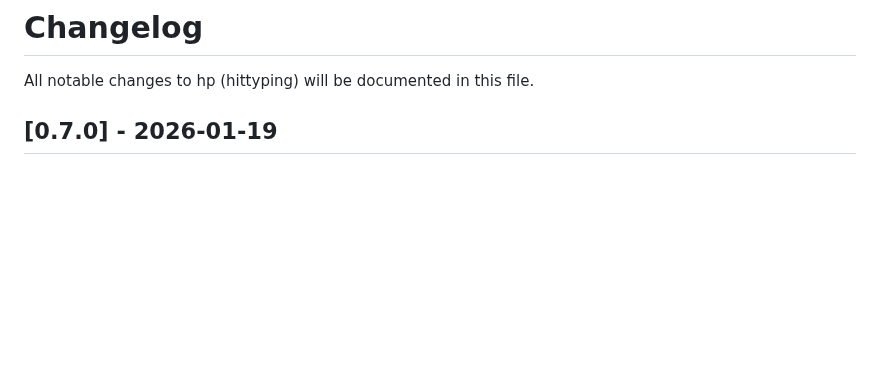
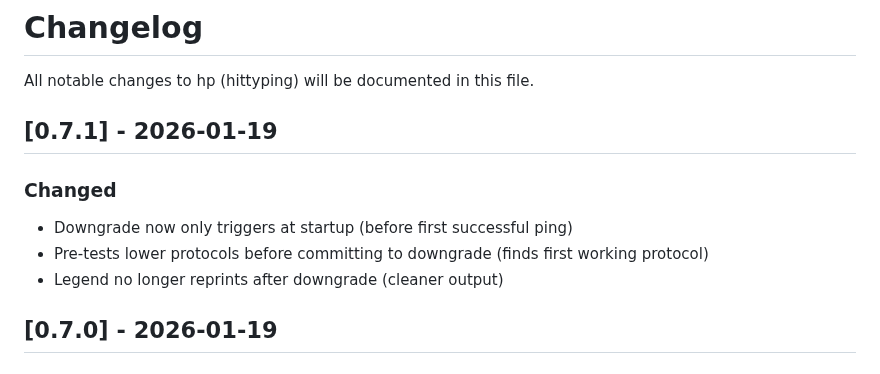
Before and after one commit to colangelo/HittyPing, a Markdown page: CHANGELOG.md, the part around the change. GitHub-like rendering; blank space fills up the shorter version.

```diff
--- a/CHANGELOG.md
+++ b/CHANGELOG.md
@@ -1,6 +1,14 @@
 # Changelog
 
 All notable changes to hp (hittyping) will be documented in this file.
+
+## [0.7.1] - 2026-01-19
+
+### Changed
+
+- Downgrade now only triggers at startup (before first successful ping)
+- Pre-tests lower protocols before committing to downgrade (finds first working protocol)
+- Legend no longer reprints after downgrade (cleaner output)
 
 ## [0.7.0] - 2026-01-19
 
```
Also changed, not shown: README.md (+3 -8 lines), ROADMAP.md (+6 -0 lines), img/hittyping.png (added), 2 other files.
